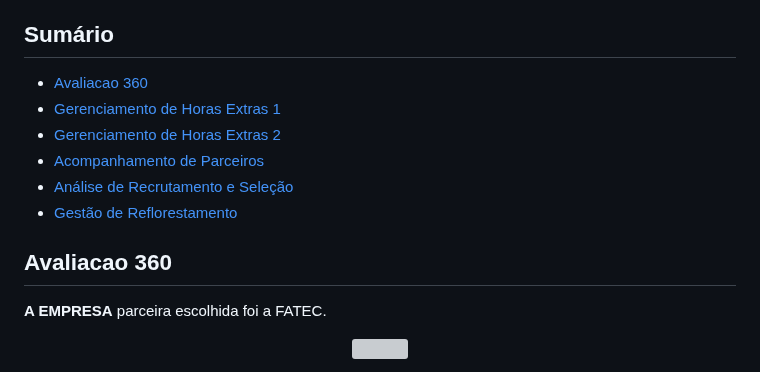
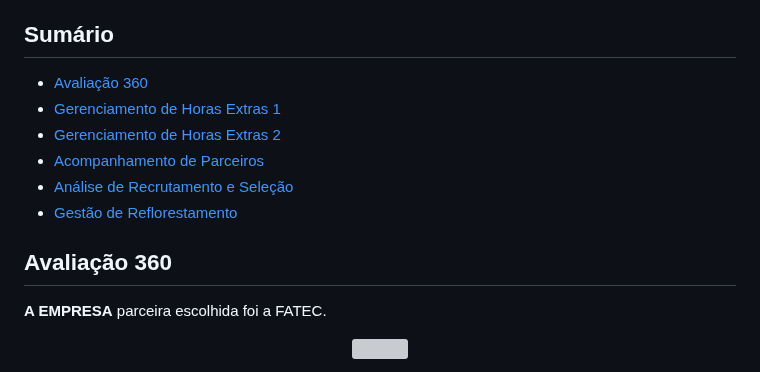
Before and after one commit to matheus-fiebig/portfolio-fatec, a Markdown page: README.md, the part around the change. Rendered like a GitHub page; grey boxes are pictures that could not be loaded.

```diff
--- a/README.md
+++ b/README.md
@@ -22,14 +22,14 @@ Além das tecnologias mencionadas, possuo conhecimento em outras áreas relacion
 - SQL
 
 ## Sumário
-- [Avaliacao 360](#avaliacao-360)
+- [Avaliação 360](#avaliação-360)
 - [Gerenciamento de Horas Extras 1](#gerenciamento-de-horas-extras-1)
 - [Gerenciamento de Horas Extras 2](#gerenciamento-de-horas-extras-2)
 - [Acompanhamento de Parceiros](#acompanhamento-de-parceiros)
 - [Análise de Recrutamento e Seleção](#análise-de-recrutamento-e-seleção)
 - [Gestão de Reflorestamento](#gestão-de-reflorestamento)
 
-## Avaliacao 360
+## Avaliação 360
 **A EMPRESA** parceira escolhida foi a FATEC.
 <br>
 <p align="center">
```
